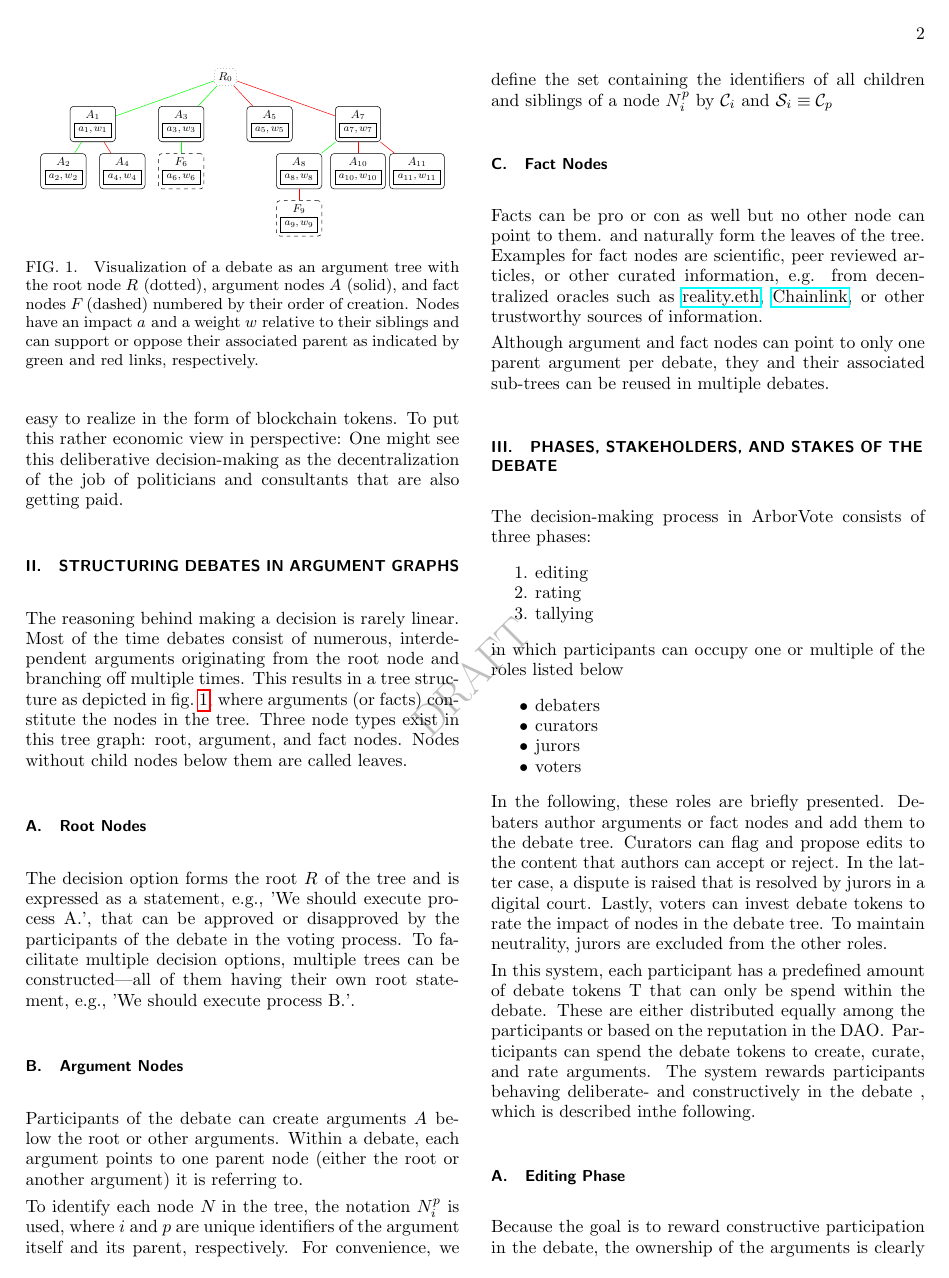
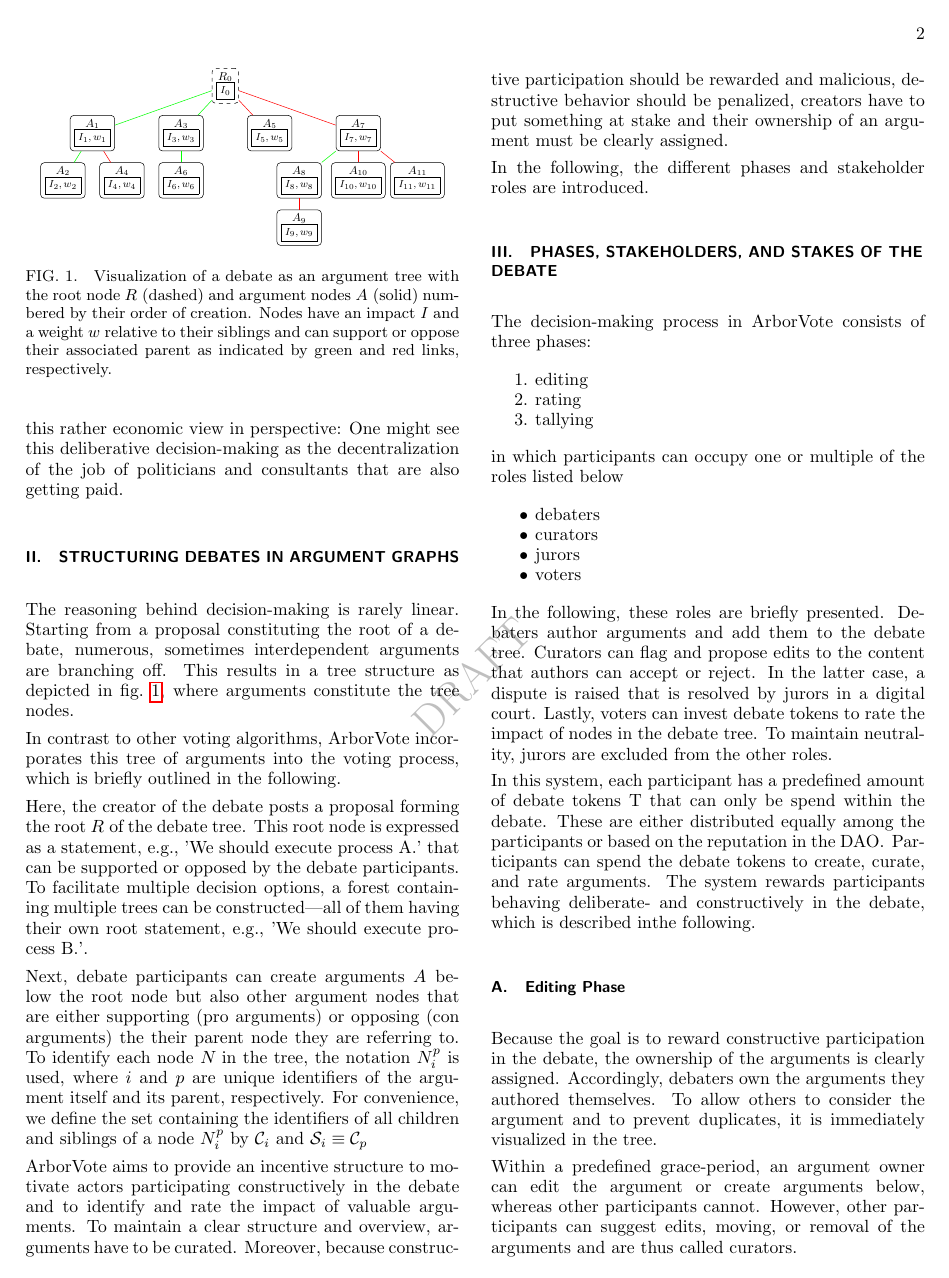
Before and after one commit to ArborVote/whitepaper, a LaTeX paper (Paper.tex, which reads Graphics/Tree.tikz): page 2 of 6 before the commit and page 2 of 5 after it. Compiled offline with pdfLaTeX.

Commit message:
Removed fact nodes from draft. More clarifications and fixes.

```diff
--- a/Graphics/Tree.tikz
+++ b/Graphics/Tree.tikz
@@ -4,23 +4,23 @@
 	level 1/.style={sibling distance=7.5em,level distance=4em},
 	level 2/.style={sibling distance=5em,level distance=4em},
 	level 3/.style={sibling distance=4em,level distance=4em},
-	root/.style = {dotted,color=gray,text=black},
+	root/.style = {dashed},
 	pro/.style = {color=green},
 	con/.style = {color=red},
-	fact/.style = {dashed},
+	fact/.style = {dotted},
 	]
-	\node[root] {$\Root[0]$}
+	\node[root] {$\Root[0]$\\\fbox{\footnotesize$\imp[0]$}}
 	child[pro] { node {$\Arg[1]$\\\fbox{\footnotesize$\imp[1],\wgt[1]$}}
 		child[pro] { node {$\Arg[2]$\\\fbox{\footnotesize$\imp[2],\wgt[2]$}} }
 		child[con] { node {$\Arg[4]$\\\fbox{\footnotesize$\imp[4],\wgt[4]$}} }
 	}
 	child[pro] { node {$\Arg[3]$\\\fbox{\footnotesize$\imp[3],\wgt[3]$}}
-		child { node[fact] {$\Fact[6]$\\\fbox{\footnotesize$\imp[6],\wgt[6]$}} }
+		child { node {$\Arg[6]$\\\fbox{\footnotesize$\imp[6],\wgt[6]$}} }
 	}
 	child[con] { node {$\Arg[5]$\\\fbox{\footnotesize$\imp[5],\wgt[5]$}} }
 	child[con] { node {$\Arg[7]$\\\fbox{\footnotesize$\imp[7],\wgt[7]$}}
 		child[pro] { node {$\Arg[8]$\\\fbox{\footnotesize$\imp[8],\wgt[8]$}}
-			child[con] { node[fact] {$\Fact[9]$\\\fbox{\footnotesize$\imp[9],\wgt[9]$}} }
+			child[con] { node {$\Arg[9]$\\\fbox{\footnotesize$\imp[9],\wgt[9]$}} }
 		}
 		child[con] { node {$\Arg[10]$\\\fbox{\footnotesize$\imp[10],\wgt[10]$}} }
 		child[con] { node {$\Arg[11]$\\\fbox{\footnotesize$\imp[11],\wgt[11]$}} }
--- a/Paper.tex
+++ b/Paper.tex
@@ -42,15 +42,14 @@ nofootinbib
 \newcommandx{\Node}[2][1={},2={}]{N\dec[#1][#2]}
 \newcommandx{\Root}[2][1={},2={}]{R\dec[#1][#2]}
 \newcommandx{\Arg}[2][1={},2={}]{A\dec[#1][#2]}
-\newcommandx{\Fact}[2][1={},2={}]{F\dec[#1][#2]}
 
 \newcommandx{\Children}[2][1={},2={}]{\mathcal{C}\dec[#1][#2]}
 \newcommandx{\Siblings}[2][1={},2={}]{\mathcal{S}\dec[#1][#2]}
 
 \newcommandx{\wgt}[2][1={},2={}]{w\dec[#1][#2]}
-\newcommandx{\imp}[3][1={},2={},3={}]{a\dec[\ifthenelse{\equal{#3}{}}{}{#3,}#1][#2]}
-\newcommandx{\impOwn}[3][1={},2={},3={}]{a'\dec[\ifthenelse{\equal{#3}{}}{}{#3,}#1][#2]}
-\newcommandx{\liq}[2][1={},2={}]{r^{\T}\dec[#1][#2]}
+\newcommandx{\imp}[3][1={},2={},3={}]{I\dec[\ifthenelse{\equal{#3}{}}{}{#3,}#1][#2]}
+\newcommandx{\impOwn}[3][1={},2={},3={}]{I'\dec[\ifthenelse{\equal{#3}{}}{}{#3,}#1][#2]}
+\newcommandx{\liq}[2][1={},2={}]{n^{\T}\dec[#1][#2]}
 
 \newcommandx{\mixing}[2][1={},2={}]{\gamma\dec[#1][#2]}
 
@@ -222,14 +221,11 @@ The system is intended to be trustless---in other words: it can be used in a set
 }
 
 \section{Structuring Debates in Argument Graphs}\label{sec:Structure}
-The reasoning behind making a decision is rarely linear.
-Most of the time debates consist of numerous, interdependent arguments
-originating from the root node and  branching off multiple times.
+The reasoning behind decision-making is rarely linear.
+Starting from a proposal constituting the root of a debate,
+numerous, sometimes interdependent arguments are branching off.
 This results in a tree structure as depicted in \cref{fig:Tree},
-where arguments \highlight{(or facts)} constitute the nodes in the tree.
-Three node types exist in this tree graph:
-root, argument, and fact nodes.
-Nodes without child nodes below them are called leaves.
+where arguments constitute the tree nodes.
 
 \begin{figure}
 	\resizebox{0.95\linewidth}{!}{
@@ -237,9 +233,8 @@ Nodes without child nodes below them are called leaves.
 	}
 	\caption{
 		Visualization of a debate as an argument tree with
-		the root node $\Root$ (dotted),
-		argument nodes $\Arg$ (solid), and
-		fact nodes $\Fact$ (dashed)
+		the root node $\Root$ (dashed) and
+		argument nodes $\Arg$ (solid)
 		numbered by their order of creation.
 		Nodes have an impact $\imp$ and a weight $\wgt$ relative to their siblings
 		and can support or oppose their associated parent as indicated by green and red links, respectively.
@@ -247,38 +242,34 @@ Nodes without child nodes below them are called leaves.
 	\label{fig:Tree}
 \end{figure}
 
+In contrast to other voting algorithms, ArborVote incorporates this tree of arguments into the voting process,
+which is briefly outlined in the following.
 
-\subsection{Root Nodes}
-The decision option forms the root $\Root$ of the tree and is expressed as a statement,
-e.g., 'We should execute process A.',
-that can be \replaced{approved}{supported} or \replaced{disapproved}{opposed} by the participants of the debate in the voting process.
-%
+Here, the creator of the debate posts a proposal forming the root $\Root$ of the debate tree.
+This root node is expressed as a statement, e.g., 'We should execute process A.'
+that can be supported or opposed by the debate participants.
 To facilitate multiple decision options,
+a forest containing
 multiple trees can be constructed---all of them having their own root statement,
 e.g., 'We should execute process B.'.
 
-\subsection{Argument Nodes}
-Participants of the debate can create arguments $\Arg$ below the root
-or other arguments.
+Next, debate participants can create arguments $\Arg$ below the root node
+but also other argument nodes that are either supporting (pro arguments) or opposing (con arguments) the their parent node they are referring to.
 %
-Within a debate, each argument points to one parent node (either the root or another argument) it is referring to.
-
 To identify each node $\Node$ in the tree, the notation $\Node[i][p]$ is used,
 where $i$ and $p$ are unique identifiers of the argument itself and its parent, respectively.
 For convenience, we define the set containing the identifiers of all children and siblings of a node $\Node[i][p]$ by $\Children[i]$ and $\Siblings[i]\equiv\Children[p]$
 
 
-\subsection{Fact Nodes}
-Facts can be pro or con as well but no other node can point to them.
-and naturally form the leaves of the tree.
-%
-Examples for fact nodes are scientific, peer reviewed articles,
-or other curated information, e.g. from decentralized oracles such as \href{https://reality.eth.link/}{reality.eth}, \href{https://chain.link/}{Chainlink}, or other trustworthy sources of information.
+ArborVote aims to provide an incentive structure
+to motivate actors participating constructively in the debate and
+to identify and rate the impact of valuable arguments.
+To maintain a clear structure and overview, arguments have to be curated.
+Moreover, because constructive participation should be rewarded and malicious, destructive behavior should be penalized,
+creators have to put something at stake
+and their ownership of an argument must be clearly assigned.
 
-% Reuse in Multiple Debates
-Although argument and fact nodes can point to only one parent argument per debate,
-they and their associated sub-trees can be reused in multiple debates.
-
+In the following, the different phases and stakeholder roles are introduced.
 
 \section{Phases, Stakeholders, and Stakes of the Debate}\label{sec:DebatingProcess}
 \todo{Motivate formalization before?}
@@ -297,7 +288,7 @@ in which participants can occupy one or multiple of the roles listed below
 	\item voters
 \end{itemize}
 In the following, these roles are briefly presented.
-Debaters author arguments or fact nodes and add them to the debate tree.
+Debaters author arguments and add them to the debate tree.
 Curators can flag and propose edits to the content that authors can accept or reject.
 In the latter case, a dispute is raised that is resolved by jurors in a digital court.
 Lastly, voters can invest debate tokens to rate the impact of nodes in the debate tree.
@@ -321,14 +312,14 @@ the ownership of the arguments is clearly assigned.
 Accordingly, debaters own the arguments they authored themselves.
 To allow others to consider the argument and to prevent duplicates, it is immediately visualized in the tree.
 
-Within a predefined grace-period, an argument owner can edit the argument or post sub-nodes,
+Within a predefined grace-period, an argument owner can edit the argument or create arguments below,
 whereas other participants cannot.
 However, other participants can suggest edits, moving, or removal of the arguments and are thus called curators.
 
 The editing of the author includes
 \begin{itemize}[noitemsep]
 	\item altering the text (without changing the meaning) % check if timestamp
-	\item moving the node (i.e, changing the parent to a different finalized (non-fact) node)%changing the link
+	\item moving the node (i.e, changing the parent to a different finalized node)%changing the link
 	\item posting sub-nodes
 	\item deleting the node
 	\item accepting edits / move suggestions from curators
@@ -449,7 +436,6 @@ This allows for expressing the impact of a node $\Node[i]$
 	\underbrace{(1-\mixing[i])\cdot\impOwn[i]}_{\text{own}}
 	+
 	\underbrace{\mixing[i]\cdot\imp[i][\Children]}_{\text{children}}
-	\left.\vphantom{\sum}\right],
+\left.\vphantom{\sum}\right],
 \end{equation}
-as two terms scaled with a mixing parameter $\gamma$.
-The $\max$ operator ensures, that the impact value cannot become negative.
+as two terms scaled with a mixing parameter $\mixing[i]$.
```
Also changed, not shown: Paper.tex (74 more changed lines).
